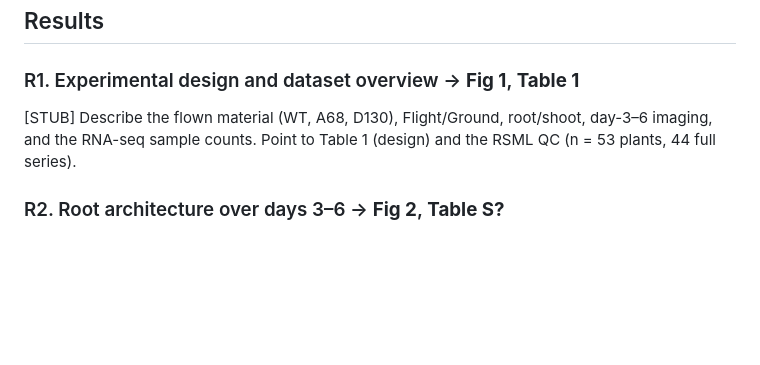
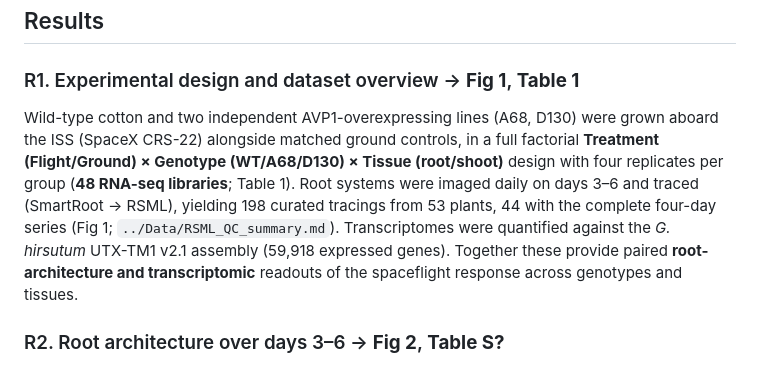
Before and after one commit to dr-richard-barker/TICTOC, a Markdown page: manuscript/manuscript_tictoc.md, the part around the change. GitHub-like rendering; blank space fills up the shorter version.

Commit message:
docs(manuscript): fill R1 design overview - all Results sections now drafted from real data
Co-Authored-By: Claude Fable 5 <noreply@anthropic.com>

```diff
--- a/manuscript/manuscript_tictoc.md
+++ b/manuscript/manuscript_tictoc.md
@@ -43,8 +43,14 @@ crops for space agriculture.
 ## Results
 
 ### R1. Experimental design and dataset overview  → **Fig 1**, **Table 1**
-[STUB] Describe the flown material (WT, A68, D130), Flight/Ground, root/shoot, day-3–6 imaging, and the
-RNA-seq sample counts. Point to Table 1 (design) and the RSML QC (n = 53 plants, 44 full series).
+Wild-type cotton and two independent AVP1-overexpressing lines (A68, D130) were grown aboard the ISS
+(SpaceX CRS-22) alongside matched ground controls, in a full factorial **Treatment (Flight/Ground) ×
+Genotype (WT/A68/D130) × Tissue (root/shoot)** design with four replicates per group (**48 RNA-seq
+libraries**; Table 1). Root systems were imaged daily on days 3–6 and traced (SmartRoot → RSML), yielding
+198 curated tracings from 53 plants, 44 with the complete four-day series (Fig 1; `../Data/RSML_QC_summary.md`).
+Transcriptomes were quantified against the *G. hirsutum* UTX-TM1 v2.1 assembly (59,918 expressed genes).
+Together these provide paired **root-architecture and transcriptomic** readouts of the spaceflight response
+across genotypes and tissues.
 
 ### R2. Root architecture over days 3–6  → **Fig 2**, **Table S?**
 *(PRELIMINARY — from executed RSML analysis; total-length magnitude pending image-calibration check.)*
```
